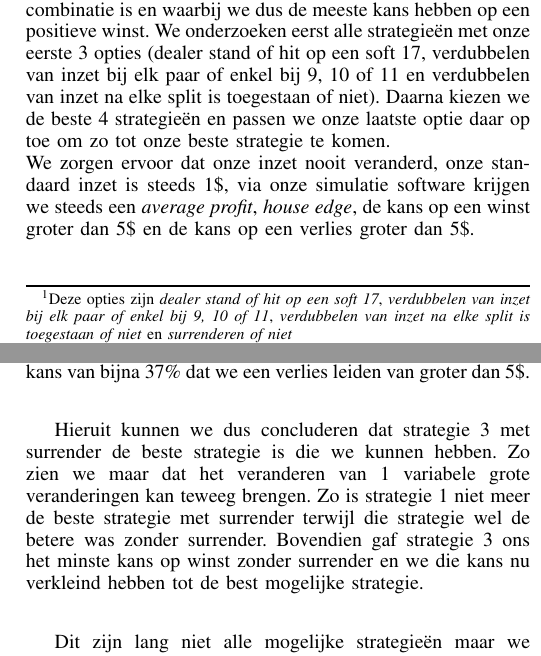
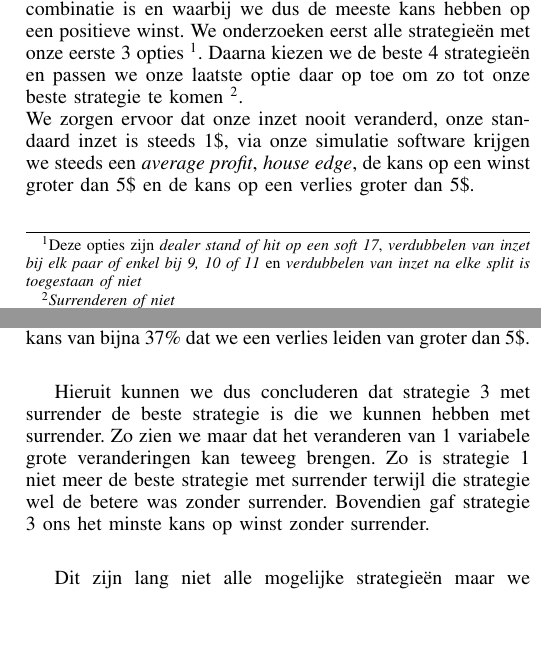
Before and after one commit to wautersN/ProjectOnderzoekstechnieken16, a LaTeX paper (Latex/ProjectOnderzoekstechnieken.tex): two parts of the columns of pages 1 and 4 of 5, joined at a grey line, cut so that both start at the same text, the shorter picture padded with empty space. Compiled offline with pdfLaTeX.

Commit message:
Nagelezen door externe en verbeterd

```diff
--- a/Latex/ProjectOnderzoekstechnieken.tex
+++ b/Latex/ProjectOnderzoekstechnieken.tex
@@ -29,11 +29,13 @@ Nadien vergelijken we de resultaten om zo te bepalen bij welke strategie de kans
 Achteraf zullen we 4 strategie\"en bespreken in deze opdracht.
 
 \subsection{Deelonderzoeksvraag}
-\textbf{Welke opties geven je het meeste kans op een positieve winst ?}
-\footnote{ Deze opties zijn {\it dealer stand of hit op een soft 17}, {\it verdubbelen van inzet bij elk paar of enkel bij 9, 10 of 11},
-    {\it verdubbelen van inzet na elke split is toegestaan of niet} en {\it surrenderen of niet}}\\*
+\textbf{Welke opties geven je het meeste kans op een positieve winst ?} \\*
+
 We gaan na welke van deze opties de meest effici\"entste combinatie is en waarbij we dus de meeste kans hebben op een positieve winst.
-We onderzoeken eerst alle strategie\"en met onze eerste 3 opties (dealer stand of hit op een soft 17, verdubbelen van inzet bij elk paar of enkel bij 9, 10 of 11 en verdubbelen van inzet na elke split is toegestaan of niet). Daarna kiezen we de beste 4 strategie\"en en passen we onze laatste optie daar op toe om zo tot onze beste strategie te komen. \\*
+We onderzoeken eerst alle strategie\"en met onze eerste 3 opties
+	\footnote{ Deze opties zijn {\it dealer stand of hit op een soft 17}, {\it verdubbelen van inzet bij elk paar of enkel bij 9, 10 of 11} en {\it verdubbelen van inzet na elke split is toegestaan of niet}}.
+Daarna kiezen we de beste 4 strategie\"en en passen we onze laatste optie daar op toe om zo tot onze beste strategie te komen
+	\footnote{{\it Surrenderen of niet}}. \\*
 We zorgen ervoor dat onze inzet nooit veranderd, onze standaard inzet is steeds 1\$, via onze simulatie software krijgen we steeds een \textit{average profit}, \textit{house edge}, de kans op een winst groter dan 5\$ en de kans op een verlies groter dan 5\$.
 
 \newpage
@@ -473,7 +475,7 @@ Strategie 3 met surrender heeft een average profit van -0,29 en een house edge v
 
 Strategie 4 met surrender heeft een average profit van -1,15 en een house edge van 1,15. Daarbij hebben we een kans van iets meer dan 29\% dat onze winst groter is dan 5\$ en een kans van bijna 37\% dat we een verlies leiden van groter dan 5\$. \\*
 
-Hieruit kunnen we dus concluderen dat strategie 3 met surrender de beste strategie is die we kunnen hebben. Zo zien we maar dat het veranderen van 1 variabele grote veranderingen kan teweeg brengen. Zo is strategie 1 niet meer de beste strategie met surrender terwijl die strategie wel de betere was zonder surrender. Bovendien gaf strategie 3 ons het minste kans op winst zonder surrender en we die kans nu verkleind hebben tot de best mogelijke strategie.\\*
+Hieruit kunnen we dus concluderen dat strategie 3 met surrender de beste strategie is die we kunnen hebben met surrender. Zo zien we maar dat het veranderen van 1 variabele grote veranderingen kan teweeg brengen. Zo is strategie 1 niet meer de beste strategie met surrender terwijl die strategie wel de betere was zonder surrender. Bovendien gaf strategie 3 ons het minste kans op winst zonder surrender.\\*
 
 Dit zijn lang niet alle mogelijke strategie\"en maar we hebben besloten om niet elke optie op te nemen in ons onderzoek. Zo konden we ook de optie nemen om de dealer te laten 'peaken' naar zijn eerste kaart. Daardoor is ons onderzoek een klein beetje onvolledig.\\*\\*\\*\\*
 
```
Also changed, not shown: Latex/ProjectOnderzoekstechnieken.pdf, Latex/ProjectOnderzoekstechnieken.tex (8 more changed lines), 2 other files.
